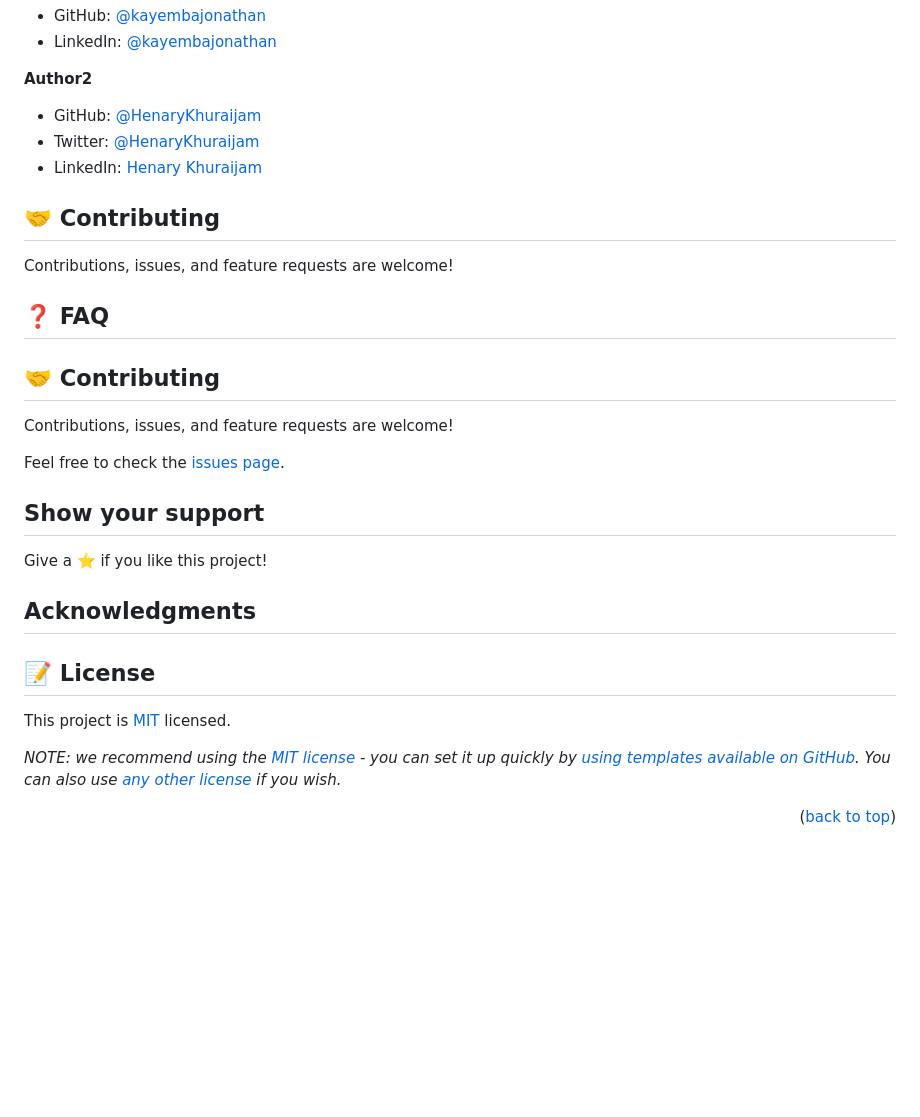
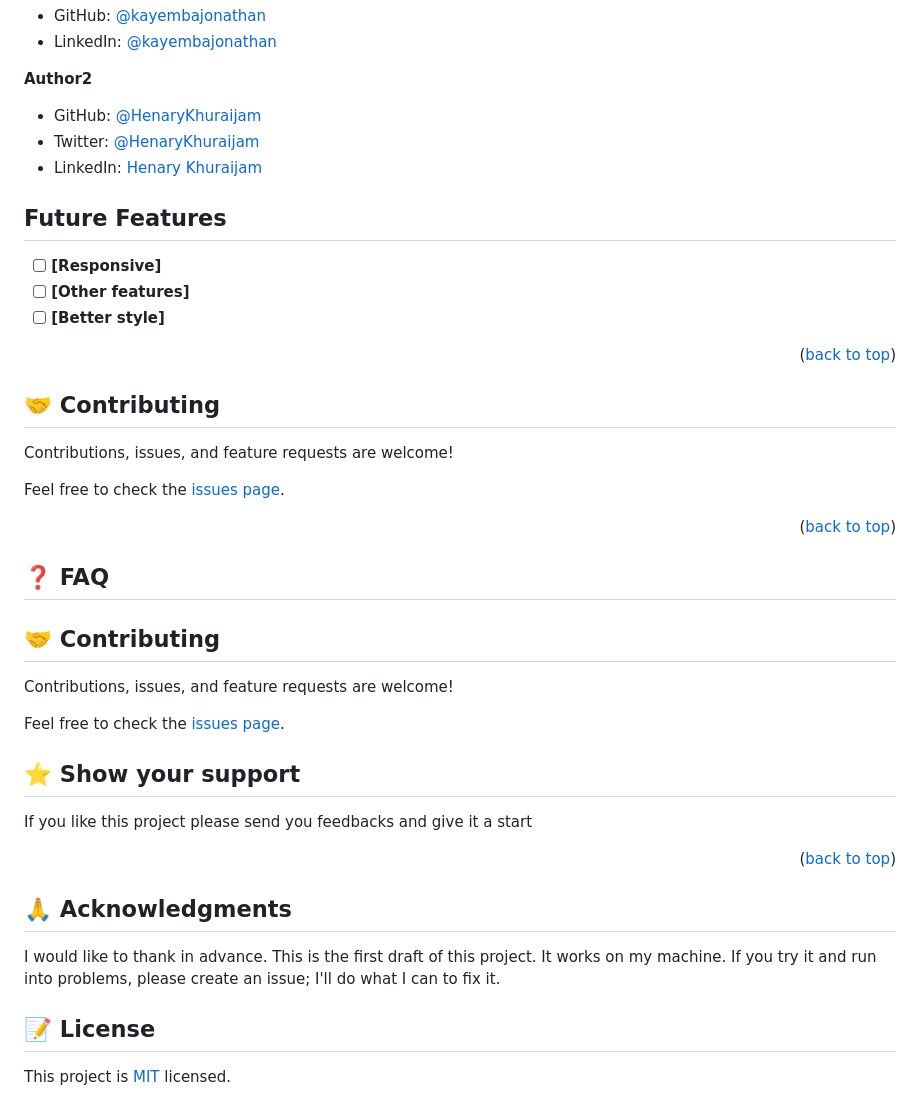
Before and after one commit to HenaryKhuraijam/bookList, a Markdown page: README.md, the part around the change printed below. GitHub-like rendering; blank space fills up the shorter version.

```diff
--- a/README.md
+++ b/README.md
@@ -94,10 +96,22 @@ github pages.
 - Twitter: [@HenaryKhuraijam](https://twitter.com/HenaryKhuraijam)
 - LinkedIn: [Henary Khuraijam](https://www.linkedin.com/in/henary-khuraijam)
 
+<!-- FUTURE FEATURES -->
+## Future Features
+
+- [ ] **[Responsive]**
+- [ ] **[Other features]**
+- [ ] **[Better style]**
+
+<p align="right">(<a href="#readme-top">back to top</a>)</p>
 
 ## 🤝 Contributing <a name="contributing"></a>
 
 Contributions, issues, and feature requests are welcome!
+
+Feel free to check the [issues page](../../issues/).
+
+<p align="right">(<a href="#readme-top">back to top</a>)</p>
 
 
 <!-- FAQ (optional) -->
@@ -115,18 +129,19 @@ Contributions, issues, and feature requests are welcome!
 
 Feel free to check the [issues page](../../issues/).
 
-## Show your support
+<!-- SUPPORT -->
+## ⭐ Show your support <a name="support"></a>
 
-Give a ⭐️ if you like this project!
+If you like this project please send you feedbacks and give it a start
 
-## Acknowledgments
+<p align="right">(<a href="#readme-top">back to top</a>)</p>
 
+<!-- ACKNOWLEDGEMENTS -->
+## 🙏 Acknowledgments <a name="acknowledgements"></a>
+
+I would like to thank in advance. This is the first draft of this project. It works on my machine. If you try it and run into problems, please create an issue; I'll do what I can to fix it.
 
 
 ## 📝 License <a name="license"></a>
 
 This project is [MIT]() licensed.
-
-_NOTE: we recommend using the [MIT license](https://choosealicense.com/licenses/mit/) - you can set it up quickly by [using templates available on GitHub](https://docs.github.com/en/communities/setting-up-your-project-for-healthy-contributions/adding-a-license-to-a-repository). You can also use [any other license](https://choosealicense.com/licenses/) if you wish._
-
-<p align="right">(<a href="#readme-top">back to top</a>)</p>
```
Also changed, not shown: other parts of README.md (+23 -21 lines).
